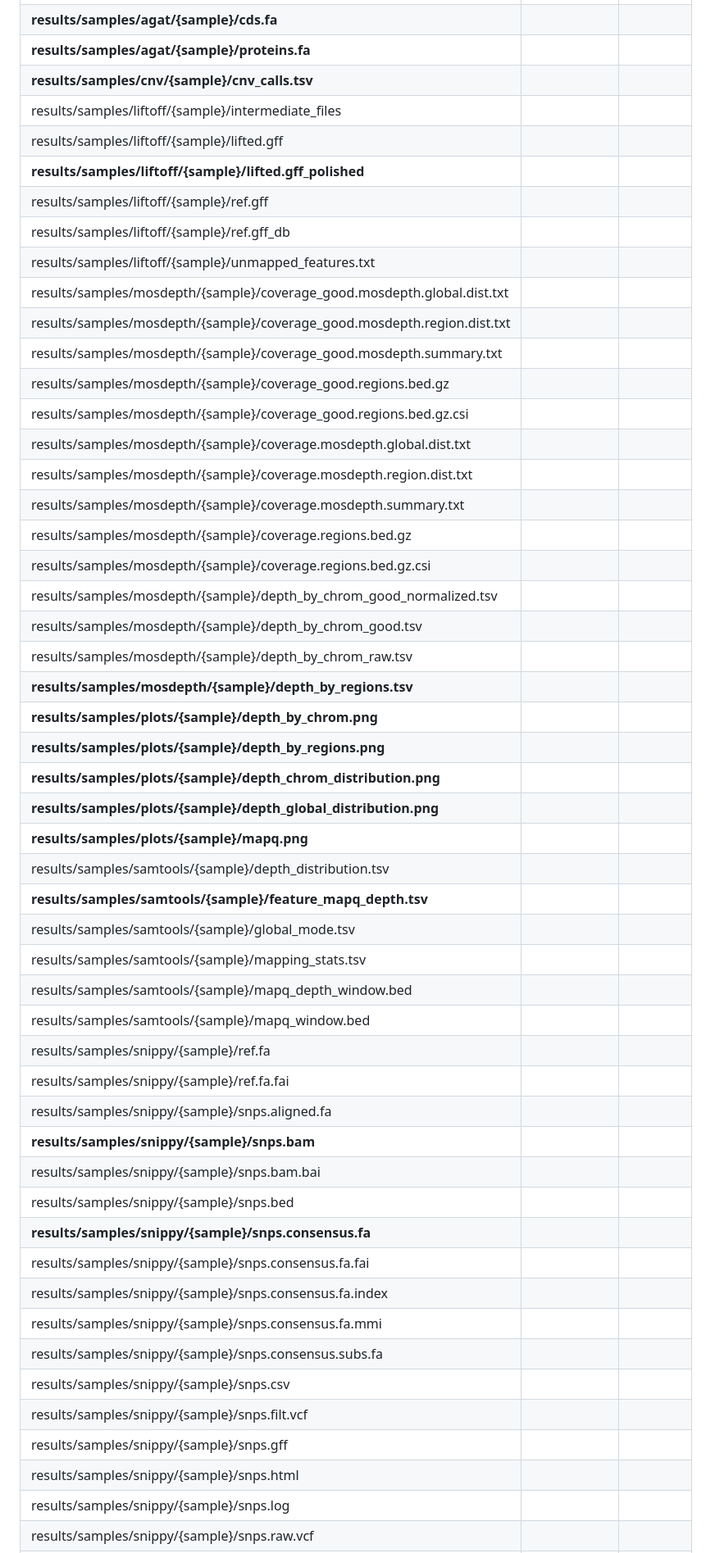
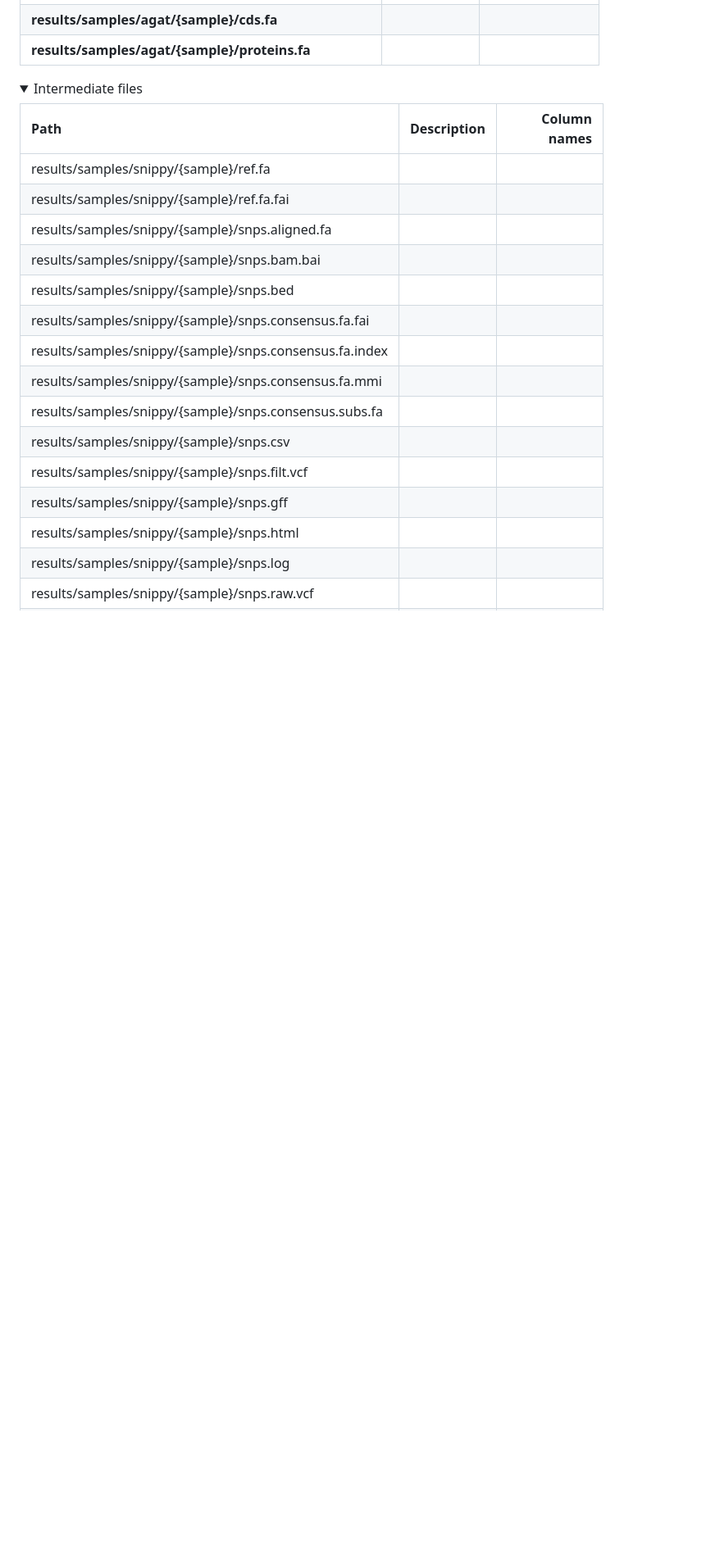
Before and after one commit to magwenelab/WeavePop, a Markdown page: README.md, the part around one of its changes. Shown at 82% size. GitHub-like rendering; folded sections open; blank space fills up the shorter version.

```diff
--- a/README.md
+++ b/README.md
@@ -130,44 +83,16 @@ The environments for particular software used in Snakemake rules are installed b
 | **results/samples/agat/{sample}/cds.fa**
 | **results/samples/agat/{sample}/proteins.fa**
-| **results/samples/cnv/{sample}/cnv_calls.tsv**
-| results/samples/liftoff/{sample}/intermediate_files
-| results/samples/liftoff/{sample}/lifted.gff
-| **results/samples/liftoff/{sample}/lifted.gff_polished**
-| results/samples/liftoff/{sample}/ref.gff
-| results/samples/liftoff/{sample}/ref.gff_db
-| results/samples/liftoff/{sample}/unmapped_features.txt
-| results/samples/mosdepth/{sample}/coverage_good.mosdepth.global.dist.txt
-| results/samples/mosdepth/{sample}/coverage_good.mosdepth.region.dist.txt
-| results/samples/mosdepth/{sample}/coverage_good.mosdepth.summary.txt
-| results/samples/mosdepth/{sample}/coverage_good.regions.bed.gz
-| results/samples/mosdepth/{sample}/coverage_good.regions.bed.gz.csi
-| results/samples/mosdepth/{sample}/coverage.mosdepth.global.dist.txt
-| results/samples/mosdepth/{sample}/coverage.mosdepth.region.dist.txt
-| results/samples/mosdepth/{sample}/coverage.mosdepth.summary.txt
-| results/samples/mosdepth/{sample}/coverage.regions.bed.gz
-| results/samples/mosdepth/{sample}/coverage.regions.bed.gz.csi
-| results/samples/mosdepth/{sample}/depth_by_chrom_good_normalized.tsv
-| results/samples/mosdepth/{sample}/depth_by_chrom_good.tsv
-| results/samples/mosdepth/{sample}/depth_by_chrom_raw.tsv
-| **results/samples/mosdepth/{sample}/depth_by_regions.tsv**
-| **results/samples/plots/{sample}/depth_by_chrom.png**
-| **results/samples/plots/{sample}/depth_by_regions.png**
-| **results/samples/plots/{sample}/depth_chrom_distribution.png**
-| **results/samples/plots/{sample}/depth_global_distribution.png**
-| **results/samples/plots/{sample}/mapq.png**
-| results/samples/samtools/{sample}/depth_distribution.tsv
-| **results/samples/samtools/{sample}/feature_mapq_depth.tsv**
-| results/samples/samtools/{sample}/global_mode.tsv
-| results/samples/samtools/{sample}/mapping_stats.tsv
-| results/samples/samtools/{sample}/mapq_depth_window.bed
-| results/samples/samtools/{sample}/mapq_window.bed
+
+<details>
+<summary> Intermediate files </summary>
+
+| Path | Description | Column names |
+| :---------------- | ----: |----: |
 | results/samples/snippy/{sample}/ref.fa
 | results/samples/snippy/{sample}/ref.fa.fai
 | results/samples/snippy/{sample}/snps.aligned.fa
-| **results/samples/snippy/{sample}/snps.bam**
 | results/samples/snippy/{sample}/snps.bam.bai
 | results/samples/snippy/{sample}/snps.bed
-| **results/samples/snippy/{sample}/snps.consensus.fa**
 | results/samples/snippy/{sample}/snps.consensus.fa.fai
 | results/samples/snippy/{sample}/snps.consensus.fa.index
 | results/samples/snippy/{sample}/snps.consensus.fa.mmi
```
Also changed, not shown: other parts of README.md (+167 -53 lines).
